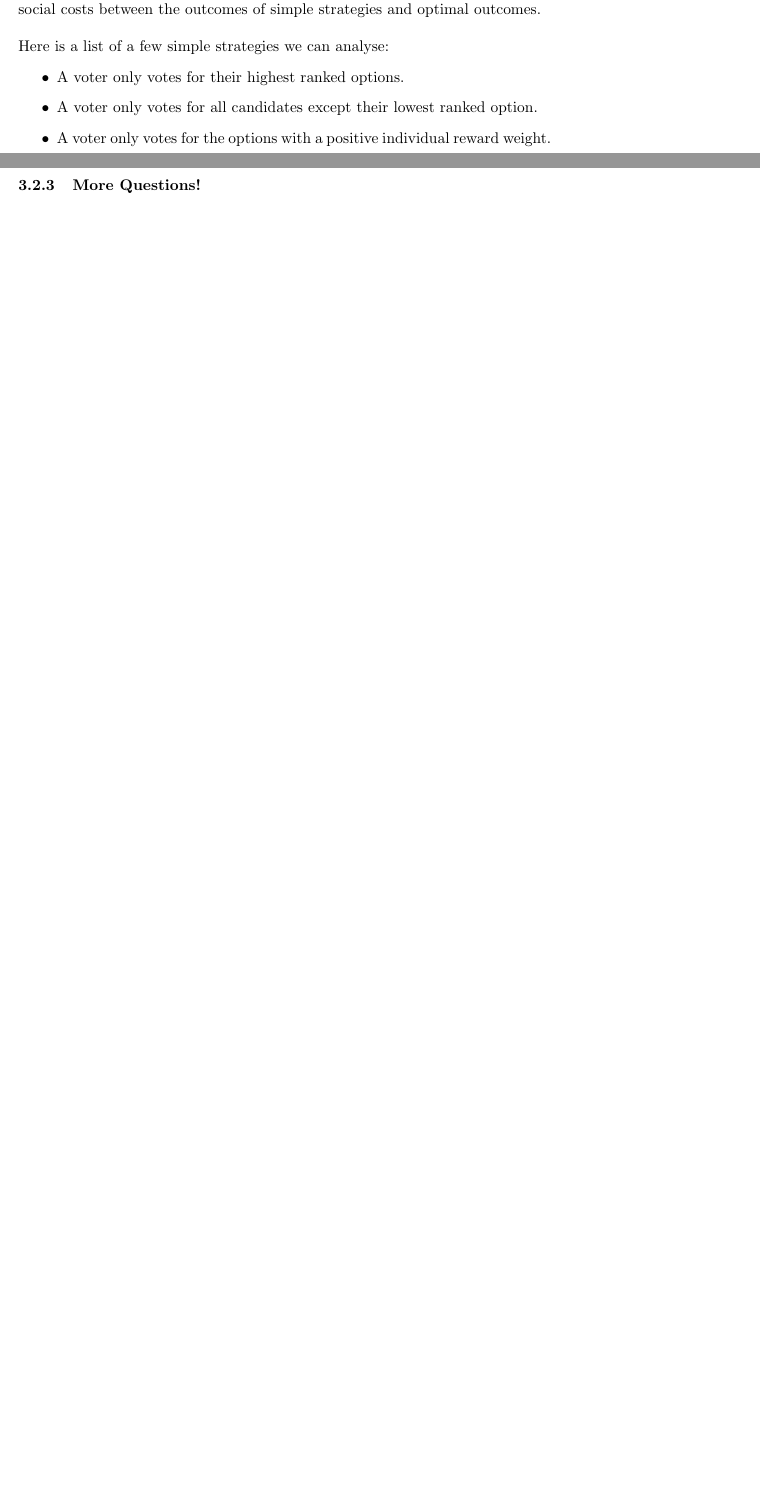
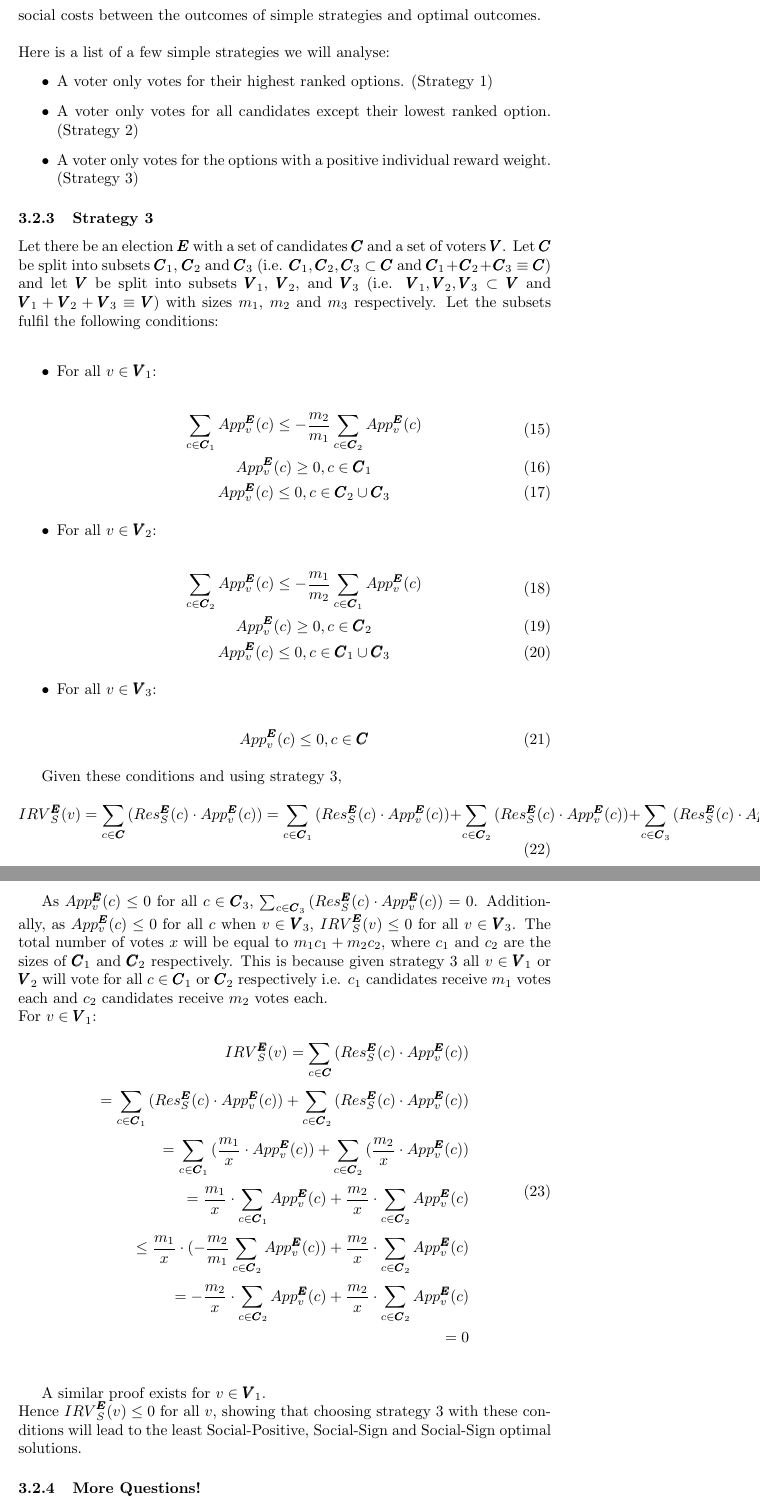
Before and after one commit to OrangeRectanglePerson/nush-research-project, a LaTeX document (ARP.tex): two parts of pages 4 and 5 of 6 before the commit and two parts of pages 5 and 6 of 8 after it, joined at a grey line, cut so that both start at the same text, the shorter picture padded with empty space. Compiled offline with pdfLaTeX.

Commit message:
Changes from papeeria

```diff
--- a/ARP.tex
+++ b/ARP.tex
@@ -162,12 +172,66 @@ Let there be a Social-Negative Optimal outcome. It will be defined as the case w
 
 Strategies differ from outcomes in that strategies lead to outcomes. Therefore, our Optimal Outcomes are theoretical situations that may in fact have no simple strategy that leads to it. It would therefore be of great interest to find the social costs between the outcomes of simple strategies and optimal outcomes.\\
 
-\noindent Here is a list of a few simple strategies we can analyse:
+\noindent Here is a list of a few simple strategies we will analyse:
 \begin{itemize}
-  \item A voter only votes for their highest ranked options.
-  \item A voter only votes for all candidates except their lowest ranked option.
-  \item A voter only votes for the options with a positive individual reward weight.
+  \item A voter only votes for their highest ranked options. (Strategy 1)
+  \item A voter only votes for all candidates except their lowest ranked option. (Strategy 2)
+  \item A voter only votes for the options with a positive individual reward weight. (Strategy 3)
 \end{itemize}
+
+\subsubsection{Strategy 3}
+
+Let there be an election $\pmb{E}$ with a set of candidates $\pmb{C}$ and a set of voters $\pmb{V}$.
+Let $\pmb{C}$ be split into subsets $\pmb{C}_{1}$, $\pmb{C}_{2}$ and $\pmb{C}_{3}$ (i.e. $\pmb{C}_{1}, \pmb{C}_{2}, \pmb{C}_{3} \subset \pmb{C}$ and $\pmb{C}_{1}+\pmb{C}_{2}+\pmb{C}_{3} \equiv \pmb{C}$) and let $\pmb{V}$ be split into subsets $\pmb{V}_{1}$, $\pmb{V}_{2}$, and $\pmb{V}_{3}$ (i.e. $\pmb{V}_{1}, \pmb{V}_{2}, \pmb{V}_{3} \subset \pmb{V}$ and $\pmb{V}_{1}+\pmb{V}_{2}+\pmb{V}_{3} \equiv \pmb{V}$) with sizes ${m}_{1}$, ${m}_{2}$ and ${m}_{3}$ respectively.
+Let the subsets fulfil the following conditions:\\
+
+\begin{itemize}
+    \item For all $v \in \pmb{V}_{1}$:\\
+    \begin{gather}
+    \begin{split}
+        \sum^{}_{c \in \pmb{C}_{1}}{App^{\pmb{E}}_{v}(c)} \leq -\frac{{m}_{2}}{{m}_{1}}\sum^{}_{c \in \pmb{C}_{2}}{App^{\pmb{E}}_{v}(c)}
+    \end{split}\\
+    App^{\pmb{E}}_{v}(c) \geq 0, c \in \pmb{C}_{1}\\
+    App^{\pmb{E}}_{v}(c) \leq 0, c \in \pmb{C}_{2} \cup \pmb{C}_{3}
+    \end{gather}
+    \item For all $v \in \pmb{V}_{2}$:\\
+    \begin{gather}
+    \begin{split}
+        \sum^{}_{c \in \pmb{C}_{2}}{App^{\pmb{E}}_{v}(c)} \leq -\frac{{m}_{1}}{{m}_{2}}\sum^{}_{c \in \pmb{C}_{1}}{App^{\pmb{E}}_{v}(c)}
+    \end{split}\\
+    App^{\pmb{E}}_{v}(c) \geq 0, c \in \pmb{C}_{2}\\
+    App^{\pmb{E}}_{v}(c) \leq 0, c \in \pmb{C}_{1} \cup \pmb{C}_{3}
+    \end{gather}
+    \item For all $v \in \pmb{V}_{3}$:\\
+    \begin{gather}
+        App^{\pmb{E}}_{v}(c) \leq 0, c \in \pmb{C}
+    \end{gather}
+\end{itemize}
+
+Given these conditions and using strategy 3,
+\begin{equation}
+    {IRV}^{\pmb{E}}_{S}(v) = \sum^{}_{c \in \pmb{C}}{(Res^{\pmb{E}}_{S}(c) \cdot App^{\pmb{E}}_{v}(c))}\\
+    = \sum^{}_{c \in \pmb{C}_{1}}{(Res^{\pmb{E}}_{S}(c) \cdot App^{\pmb{E}}_{v}(c))}+\sum^{}_{c \in \pmb{C}_{2}}{(Res^{\pmb{E}}_{S}(c) \cdot App^{\pmb{E}}_{v}(c))}+\sum^{}_{c \in \pmb{C}_{3}}{(Res^{\pmb{E}}_{S}(c) \cdot App^{\pmb{E}}_{v}(c))}
+\end{equation}\\
+
+As $App^{\pmb{E}}_{v}(c) \leq 0$ for all $c \in \pmb{C}_{3}$, $\sum^{}_{c \in \pmb{C}_{3}}{(Res^{\pmb{E}}_{S}(c) \cdot App^{\pmb{E}}_{v}(c))}=0$.
+Additionally, as $App^{\pmb{E}}_{v}(c) \leq 0$ for all $c$ when $v \in \pmb{V}_{3}$, ${IRV}^{\pmb{E}}_{S}(v) \leq 0$ for all $v \in \pmb{V}_{3}$.
+The total number of votes $x$ will be equal to ${m}_{1}{c}_{1}+{m}_{2}{c}_{2}$, where ${c}_{1}$ and ${c}_{2}$ are the sizes of $\pmb{C}_{1}$ and $\pmb{C}_{2}$ respectively. This is because given strategy 3 all $v \in \pmb{V}_{1}$ or $\pmb{V}_{2}$ will vote for all $c \in \pmb{C}_{1}$ or $\pmb{C}_{2}$ respectively i.e. ${c}_{1}$ candidates receive ${m}_{1}$ votes each and ${c}_{2}$ candidates receive ${m}_{2}$ votes each.\\
+For $v \in \pmb{V}_{1}$:
+\begin{equation}
+\begin{split}
+    {IRV}^{\pmb{E}}_{S}(v) = \sum^{}_{c \in \pmb{C}}{(Res^{\pmb{E}}_{S}(c) \cdot App^{\pmb{E}}_{v}(c))}\\
+    = \sum^{}_{c \in \pmb{C}_{1}}{(Res^{\pmb{E}}_{S}(c) \cdot App^{\pmb{E}}_{v}(c))}+\sum^{}_{c \in \pmb{C}_{2}}{(Res^{\pmb{E}}_{S}(c) \cdot App^{\pmb{E}}_{v}(c))}\\
+    = \sum^{}_{c \in \pmb{C}_{1}}{(\frac{{m}_{1}}{x} \cdot App^{\pmb{E}}_{v}(c))}+\sum^{}_{c \in \pmb{C}_{2}}{(\frac{{m}_{2}}{x} \cdot App^{\pmb{E}}_{v}(c))}\\
+    = \frac{{m}_{1}}{x} \cdot \sum^{}_{c \in \pmb{C}_{1}}{App^{\pmb{E}}_{v}(c)}+\frac{{m}_{2}}{x} \cdot \sum^{}_{c \in \pmb{C}_{2}}{App^{\pmb{E}}_{v}(c)}\\
+    \leq \frac{{m}_{1}}{x} \cdot (-\frac{{m}_{2}}{{m}_{1}}\sum^{}_{c \in \pmb{C}_{2}}{App^{\pmb{E}}_{v}(c)})+\frac{{m}_{2}}{x} \cdot \sum^{}_{c \in \pmb{C}_{2}}{App^{\pmb{E}}_{v}(c)}\\
+    = -\frac{{m}_{2}}{x} \cdot \sum^{}_{c \in \pmb{C}_{2}}{App^{\pmb{E}}_{v}(c)}+\frac{{m}_{2}}{x} \cdot \sum^{}_{c \in \pmb{C}_{2}}{App^{\pmb{E}}_{v}(c)}\\
+    = 0
+\end{split}
+\end{equation}\\
+
+A similar proof exists for $v \in \pmb{V}_{1}$.\\
+Hence ${IRV}^{\pmb{E}}_{S}(v) \leq 0$ for all $v$, showing that choosing strategy 3 with these conditions will lead to the least Social-Positive, Social-Sign and Social-Sign optimal solutions.
 
 \subsubsection{More Questions!}
 
```
Also changed, not shown: hello-world.txt (deleted, +0 -1 lines), ARP.tex (17 more changed lines).
